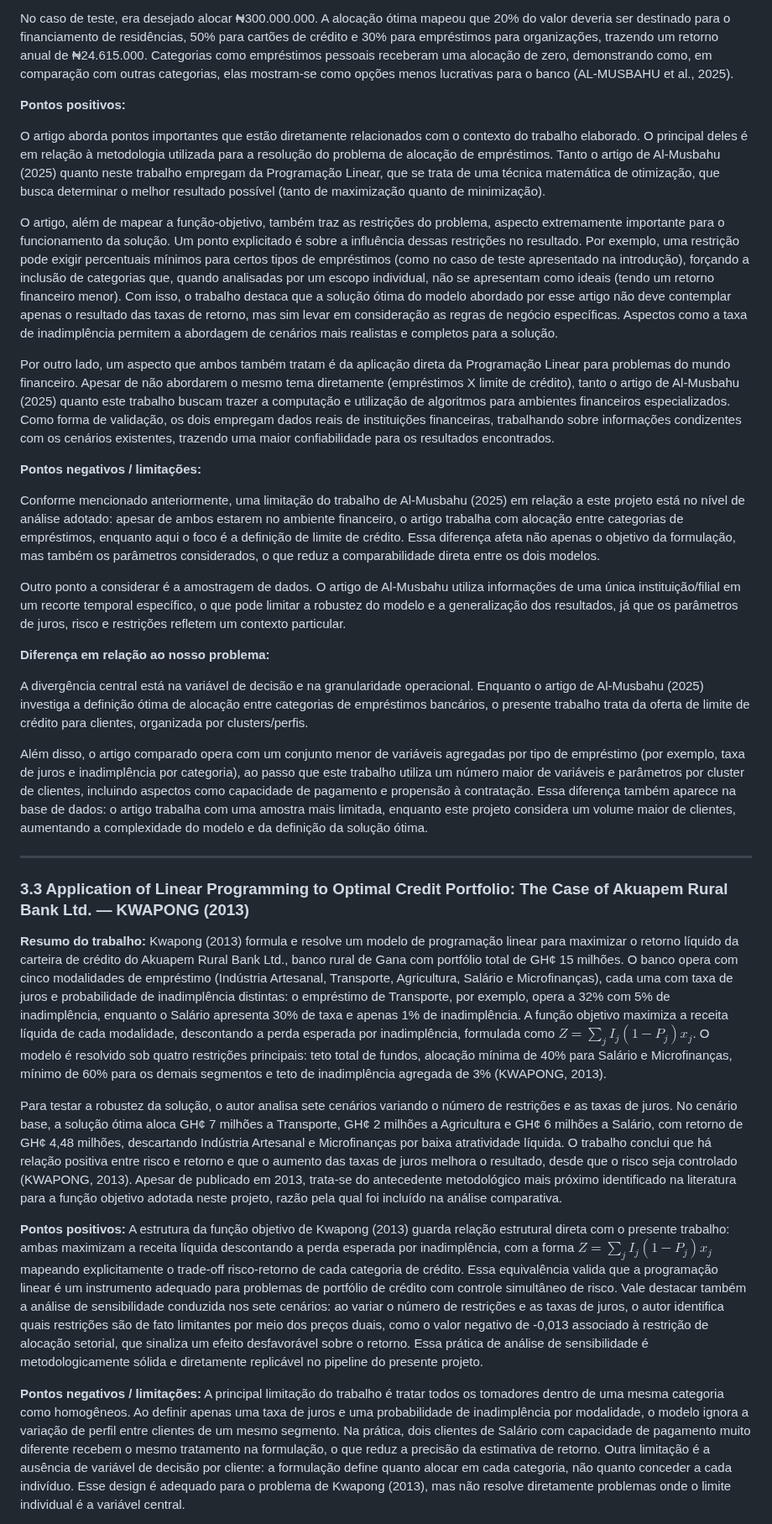
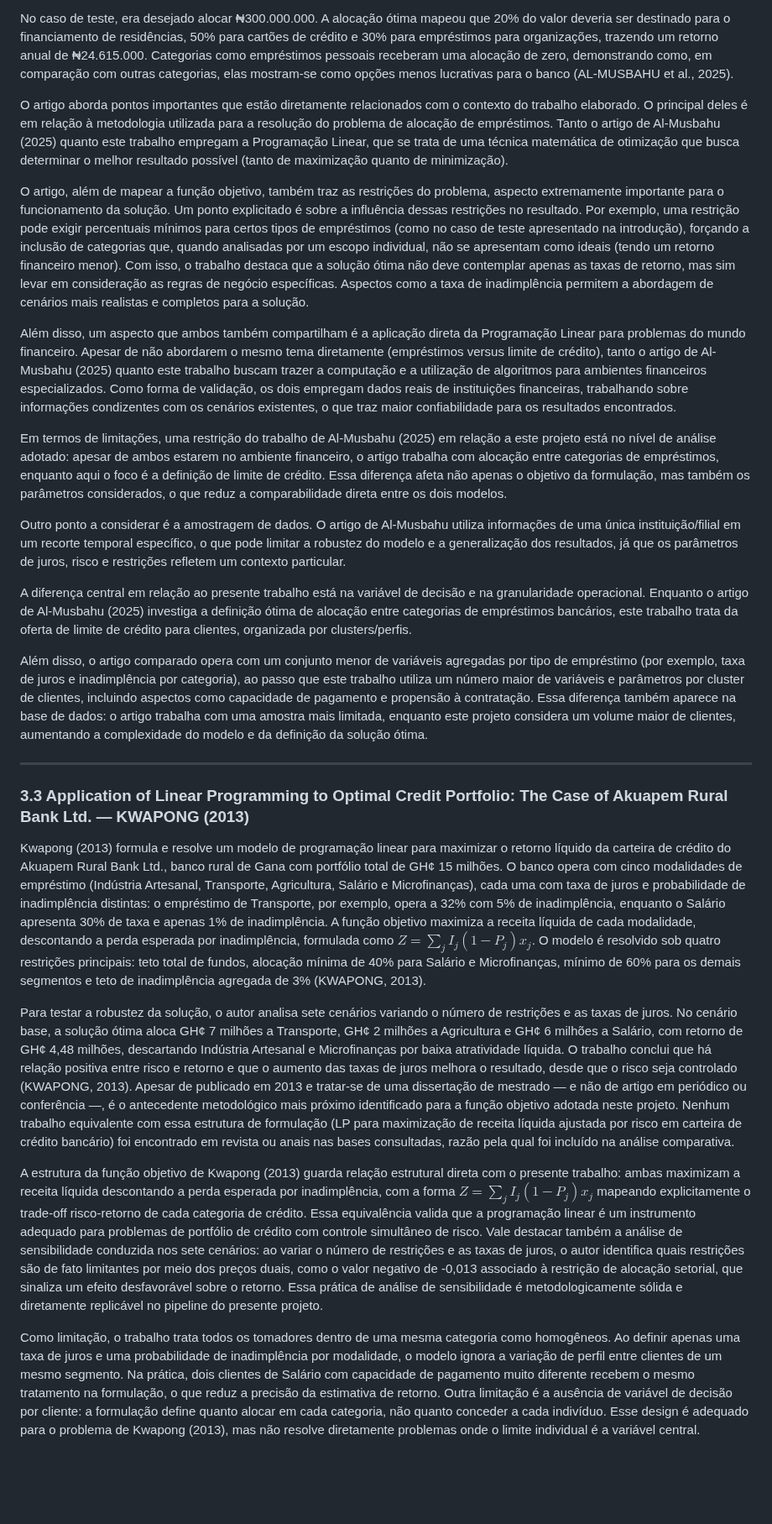
Before and after one commit to diegofsiilva/otimizacao_e_pesquisa_operacional, a Markdown page: artefatos/artigo.md, the part around one of its changes. Shown at 84% size. Drawn GitHub-style; blank space fills up the shorter version.

```diff
--- a/artefatos/artigo.md
+++ b/artefatos/artigo.md
@@ -312,24 +314,17 @@ Com informações de Janeiro de 2025, coletadas do **Access Bank**, localizado n
 
 No caso de teste, era desejado alocar ₦300.000.000. A alocação ótima mapeou que 20% do valor deveria ser destinado para o financiamento de residências, 50% para cartões de crédito e 30% para empréstimos para organizações, trazendo um retorno anual de ₦24.615.000. Categorias como empréstimos pessoais receberam uma alocação de zero, demonstrando como, em comparação com outras categorias, elas mostram-se como opções menos lucrativas para o banco (AL-MUSBAHU et al., 2025).
 
-**Pontos positivos:**
+O artigo aborda pontos importantes que estão diretamente relacionados com o contexto do trabalho elaborado. O principal deles é em relação à metodologia utilizada para a resolução do problema de alocação de empréstimos. Tanto o artigo de Al-Musbahu (2025) quanto este trabalho empregam a Programação Linear, que se trata de uma técnica matemática de otimização que busca determinar o melhor resultado possível (tanto de maximização quanto de minimização).
 
-O artigo aborda pontos importantes que estão diretamente relacionados com o contexto do trabalho elaborado. O principal deles é em relação à metodologia utilizada para a resolução do problema de alocação de empréstimos. Tanto o artigo de Al-Musbahu (2025) quanto neste trabalho empregam da Programação Linear, que se trata de uma técnica matemática de otimização, que busca determinar o melhor resultado possível (tanto de maximização quanto de minimização).
+O artigo, além de mapear a função objetivo, também traz as restrições do problema, aspecto extremamente importante para o funcionamento da solução. Um ponto explicitado é sobre a influência dessas restrições no resultado. Por exemplo, uma restrição pode exigir percentuais mínimos para certos tipos de empréstimos (como no caso de teste apresentado na introdução), forçando a inclusão de categorias que, quando analisadas por um escopo individual, não se apresentam como ideais (tendo um retorno financeiro menor). Com isso, o trabalho destaca que a solução ótima não deve contemplar apenas as taxas de retorno, mas sim levar em consideração as regras de negócio específicas. Aspectos como a taxa de inadimplência permitem a abordagem de cenários mais realistas e completos para a solução.
 
-O artigo, além de mapear a função-objetivo, também traz as restrições do problema, aspecto extremamente importante para o funcionamento da solução. Um ponto explicitado é sobre a influência dessas restrições no resultado. Por exemplo, uma restrição pode exigir percentuais mínimos para certos tipos de empréstimos (como no caso de teste apresentado na introdução), forçando a inclusão de categorias que, quando analisadas por um escopo individual, não se apresentam como ideais (tendo um retorno financeiro menor). Com isso, o trabalho destaca que a solução ótima do modelo abordado por esse artigo não deve contemplar apenas o resultado das taxas de retorno, mas sim levar em consideração as regras de negócio específicas. Aspectos como a taxa de inadimplência permitem a abordagem de cenários mais realistas e completos para a solução.
+Além disso, um aspecto que ambos também compartilham é a aplicação direta da Programação Linear para problemas do mundo financeiro. Apesar de não abordarem o mesmo tema diretamente (empréstimos versus limite de crédito), tanto o artigo de Al-Musbahu (2025) quanto este trabalho buscam trazer a computação e a utilização de algoritmos para ambientes financeiros especializados. Como forma de validação, os dois empregam dados reais de instituições financeiras, trabalhando sobre informações condizentes com os cenários existentes, o que traz maior confiabilidade para os resultados encontrados.
 
-Por outro lado, um aspecto que ambos também tratam é da aplicação direta da Programação Linear para problemas do mundo financeiro. Apesar de não abordarem o mesmo tema diretamente (empréstimos X limite de crédito), tanto o artigo de Al-Musbahu (2025) quanto este trabalho buscam trazer a computação e utilização de algoritmos para ambientes financeiros especializados. Como forma de validação, os dois empregam dados reais de instituições financeiras, trabalhando sobre informações condizentes com os cenários existentes, trazendo uma maior confiabilidade para os resultados encontrados.
-
-**Pontos negativos / limitações:**
-
-Conforme mencionado anteriormente, uma limitação do trabalho de Al-Musbahu (2025) em relação a este projeto está no nível de análise adotado: apesar de ambos estarem no ambiente financeiro, o artigo trabalha com alocação entre categorias de empréstimos, enquanto aqui o foco é a definição de limite de crédito. Essa diferença afeta não apenas o objetivo da formulação, mas também os parâmetros considerados, o que reduz a comparabilidade direta entre os dois modelos.
+Em termos de limitações, uma restrição do trabalho de Al-Musbahu (2025) em relação a este projeto está no nível de análise adotado: apesar de ambos estarem no ambiente financeiro, o artigo trabalha com alocação entre categorias de empréstimos, enquanto aqui o foco é a definição de limite de crédito. Essa diferença afeta não apenas o objetivo da formulação, mas também os parâmetros considerados, o que reduz a comparabilidade direta entre os dois modelos.
 
 Outro ponto a considerar é a amostragem de dados. O artigo de Al-Musbahu utiliza informações de uma única instituição/filial em um recorte temporal específico, o que pode limitar a robustez do modelo e a generalização dos resultados, já que os parâmetros de juros, risco e restrições refletem um contexto particular.
 
-
-**Diferença em relação ao nosso problema:**
-
-A divergência central está na variável de decisão e na granularidade operacional. Enquanto o artigo de Al-Musbahu (2025) investiga a definição ótima de alocação entre categorias de empréstimos bancários, o presente trabalho trata da oferta de limite de crédito para clientes, organizada por clusters/perfis.
+A diferença central em relação ao presente trabalho está na variável de decisão e na granularidade operacional. Enquanto o artigo de Al-Musbahu (2025) investiga a definição ótima de alocação entre categorias de empréstimos bancários, este trabalho trata da oferta de limite de crédito para clientes, organizada por clusters/perfis.
 
 Além disso, o artigo comparado opera com um conjunto menor de variáveis agregadas por tipo de empréstimo (por exemplo, taxa de juros e inadimplência por categoria), ao passo que este trabalho utiliza um número maior de variáveis e parâmetros por cluster de clientes, incluindo aspectos como capacidade de pagamento e propensão à contratação. Essa diferença também aparece na base de dados: o artigo trabalha com uma amostra mais limitada, enquanto este projeto considera um volume maior de clientes, aumentando a complexidade do modelo e da definição da solução ótima.
 
@@ -337,11 +332,11 @@ Além disso, o artigo comparado opera com um conjunto menor de variáveis agrega
 
 ### 3.3 Application of Linear Programming to Optimal Credit Portfolio: The Case of Akuapem Rural Bank Ltd. — KWAPONG (2013)
 
-**Resumo do trabalho:** Kwapong (2013) formula e resolve um modelo de programação linear para maximizar o retorno líquido da carteira de crédito do Akuapem Rural Bank Ltd., banco rural de Gana com portfólio total de GH¢ 15 milhões. O banco opera com cinco modalidades de empréstimo (Indústria Artesanal, Transporte, Agricultura, Salário e Microfinanças), cada uma com taxa de juros e probabilidade de inadimplência distintas: o empréstimo de Transporte, por exemplo, opera a 32% com 5% de inadimplência, enquanto o Salário apresenta 30% de taxa e apenas 1% de inadimplência. A função objetivo maximiza a receita líquida de cada modalidade, descontando a perda esperada por inadimplência, formulada como $Z = \sum_j I_j(1 - P_j)x_j$. O modelo é resolvido sob quatro restrições principais: teto total de fundos, alocação mínima de 40% para Salário e Microfinanças, mínimo de 60% para os demais segmentos e teto de inadimplência agregada de 3% (KWAPONG, 2013).
+Kwapong (2013) formula e resolve um modelo de programação linear para maximizar o retorno líquido da carteira de crédito do Akuapem Rural Bank Ltd., banco rural de Gana com portfólio total de GH¢ 15 milhões. O banco opera com cinco modalidades de empréstimo (Indústria Artesanal, Transporte, Agricultura, Salário e Microfinanças), cada uma com taxa de juros e probabilidade de inadimplência distintas: o empréstimo de Transporte, por exemplo, opera a 32% com 5% de inadimplência, enquanto o Salário apresenta 30% de taxa e apenas 1% de inadimplência. A função objetivo maximiza a receita líquida de cada modalidade, descontando a perda esperada por inadimplência, formulada como $Z = \sum_j I_j(1 - P_j)x_j$. O modelo é resolvido sob quatro restrições principais: teto total de fundos, alocação mínima de 40% para Salário e Microfinanças, mínimo de 60% para os demais segmentos e teto de inadimplência agregada de 3% (KWAPONG, 2013).
 
-Para testar a robustez da solução, o autor analisa sete cenários variando o número de restrições e as taxas de juros. No cenário base, a solução ótima aloca GH¢ 7 milhões a Transporte, GH¢ 2 milhões a Agricultura e GH¢ 6 milhões a Salário, com retorno de GH¢ 4,48 milhões, descartando Indústria Artesanal e Microfinanças por baixa atratividade líquida. O trabalho conclui que há relação positiva entre risco e retorno e que o aumento das taxas de juros melhora o resultado, desde que o risco seja controlado (KWAPONG, 2013). Apesar de publicado em 2013, trata-se do antecedente metodológico mais próximo identificado na literatura para a função objetivo adotada neste projeto, razão pela qual foi incluído na análise comparativa.
+Para testar a robustez da solução, o autor analisa sete cenários variando o número de restrições e as taxas de juros. No cenário base, a solução ótima aloca GH¢ 7 milhões a Transporte, GH¢ 2 milhões a Agricultura e GH¢ 6 milhões a Salário, com retorno de GH¢ 4,48 milhões, descartando Indústria Artesanal e Microfinanças por baixa atratividade líquida. O trabalho conclui que há relação positiva entre risco e retorno e que o aumento das taxas de juros melhora o resultado, desde que o risco seja controlado (KWAPONG, 2013). Apesar de publicado em 2013 e tratar-se de uma dissertação de mestrado — e não de artigo em periódico ou conferência —, é o antecedente metodológico mais próximo identificado para a função objetivo adotada neste projeto. Nenhum trabalho equivalente com essa estrutura de formulação (LP para maximização de receita líquida ajustada por risco em carteira de crédito bancário) foi encontrado em revista ou anais nas bases consultadas, razão pela qual foi incluído na análise comparativa.
 
-**Pontos positivos:** A estrutura da função objetivo de Kwapong (2013) guarda relação estrutural direta com o presente trabalho: ambas maximizam a receita líquida descontando a perda esperada por inadimplência, com a forma $Z = \sum_j I_j(1 - P_j)x_j$ mapeando explicitamente o trade-off risco-retorno de cada categoria de crédito. Essa equivalência valida que a programação linear é um instrumento adequado para problemas de portfólio de crédito com controle simultâneo de risco. Vale destacar também a análise de sensibilidade conduzida nos sete cenários: ao variar o número de restrições e as taxas de juros, o autor identifica quais restrições são de fato limitantes por meio dos preços duais, como o valor negativo de -0,013 associado à restrição de alocação setorial, que sinaliza um efeito desfavorável sobre o retorno. Essa prática de análise de sensibilidade é metodologicamente sólida e diretamente replicável no pipeline do presente projeto.
+A estrutura da função objetivo de Kwapong (2013) guarda relação estrutural direta com o presente trabalho: ambas maximizam a receita líquida descontando a perda esperada por inadimplência, com a forma $Z = \sum_j I_j(1 - P_j)x_j$ mapeando explicitamente o trade-off risco-retorno de cada categoria de crédito. Essa equivalência valida que a programação linear é um instrumento adequado para problemas de portfólio de crédito com controle simultâneo de risco. Vale destacar também a análise de sensibilidade conduzida nos sete cenários: ao variar o número de restrições e as taxas de juros, o autor identifica quais restrições são de fato limitantes por meio dos preços duais, como o valor negativo de -0,013 associado à restrição de alocação setorial, que sinaliza um efeito desfavorável sobre o retorno. Essa prática de análise de sensibilidade é metodologicamente sólida e diretamente replicável no pipeline do presente projeto.
 
-**Pontos negativos / limitações:** A principal limitação do trabalho é tratar todos os tomadores dentro de uma mesma categoria como homogêneos. Ao definir apenas uma taxa de juros e uma probabilidade de inadimplência por modalidade, o modelo ignora a variação de perfil entre clientes de um mesmo segmento. Na prática, dois clientes de Salário com capacidade de pagamento muito diferente recebem o mesmo tratamento na formulação, o que reduz a precisão da estimativa de retorno. Outra limitação é a ausência de variável de decisão por cliente: a formulação define quanto alocar em cada categoria, não quanto conceder a cada indivíduo. Esse design é adequado para o problema de Kwapong (2013), mas não resolve diretamente problemas onde o limite individual é a variável central.
+Como limitação, o trabalho trata todos os tomadores dentro de uma mesma categoria como homogêneos. Ao definir apenas uma taxa de juros e uma probabilidade de inadimplência por modalidade, o modelo ignora a variação de perfil entre clientes de um mesmo segmento. Na prática, dois clientes de Salário com capacidade de pagamento muito diferente recebem o mesmo tratamento na formulação, o que reduz a precisão da estimativa de retorno. Outra limitação é a ausência de variável de decisão por cliente: a formulação define quanto alocar em cada categoria, não quanto conceder a cada indivíduo. Esse design é adequado para o problema de Kwapong (2013), mas não resolve diretamente problemas onde o limite individual é a variável central.
 
```
Also changed, not shown: other parts of artefatos/artigo.md (+31 -31 lines).
